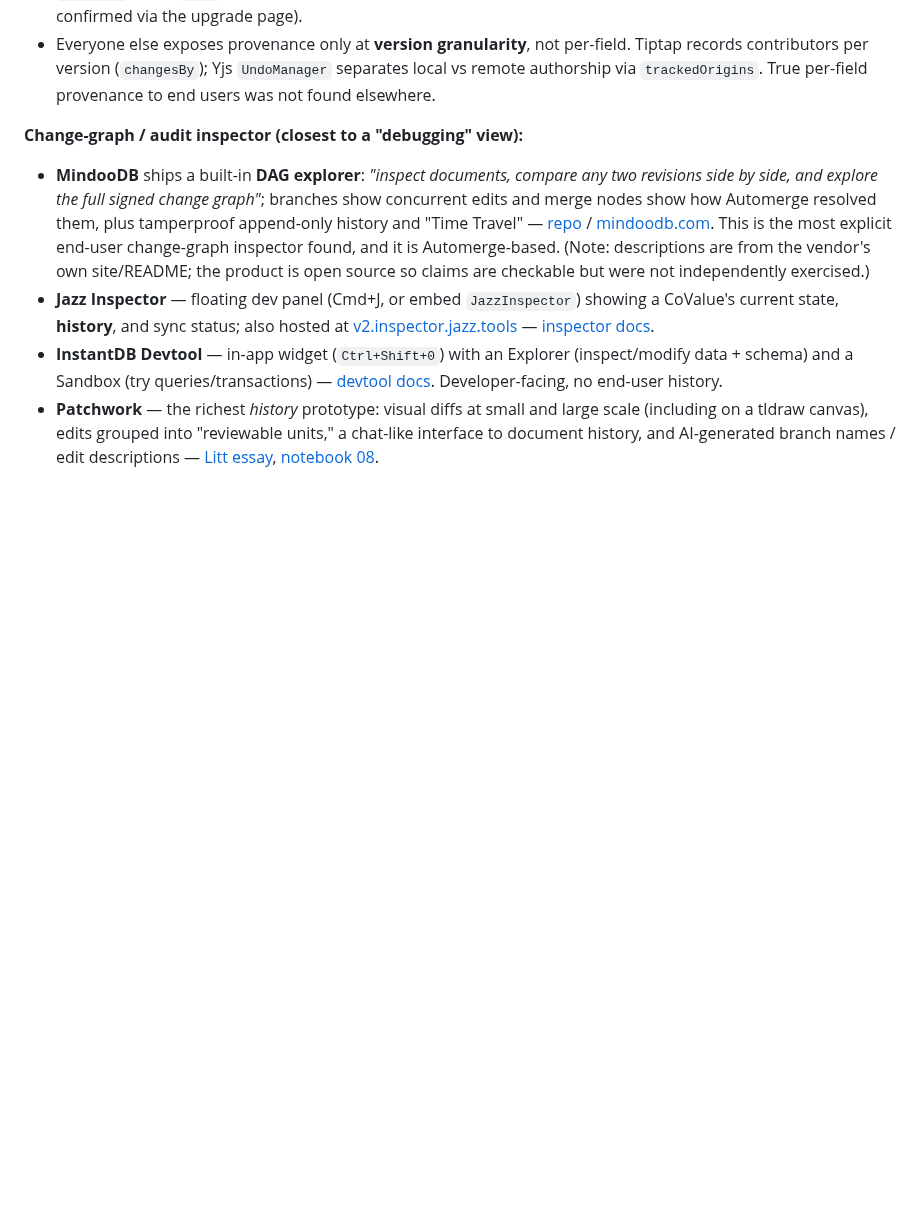
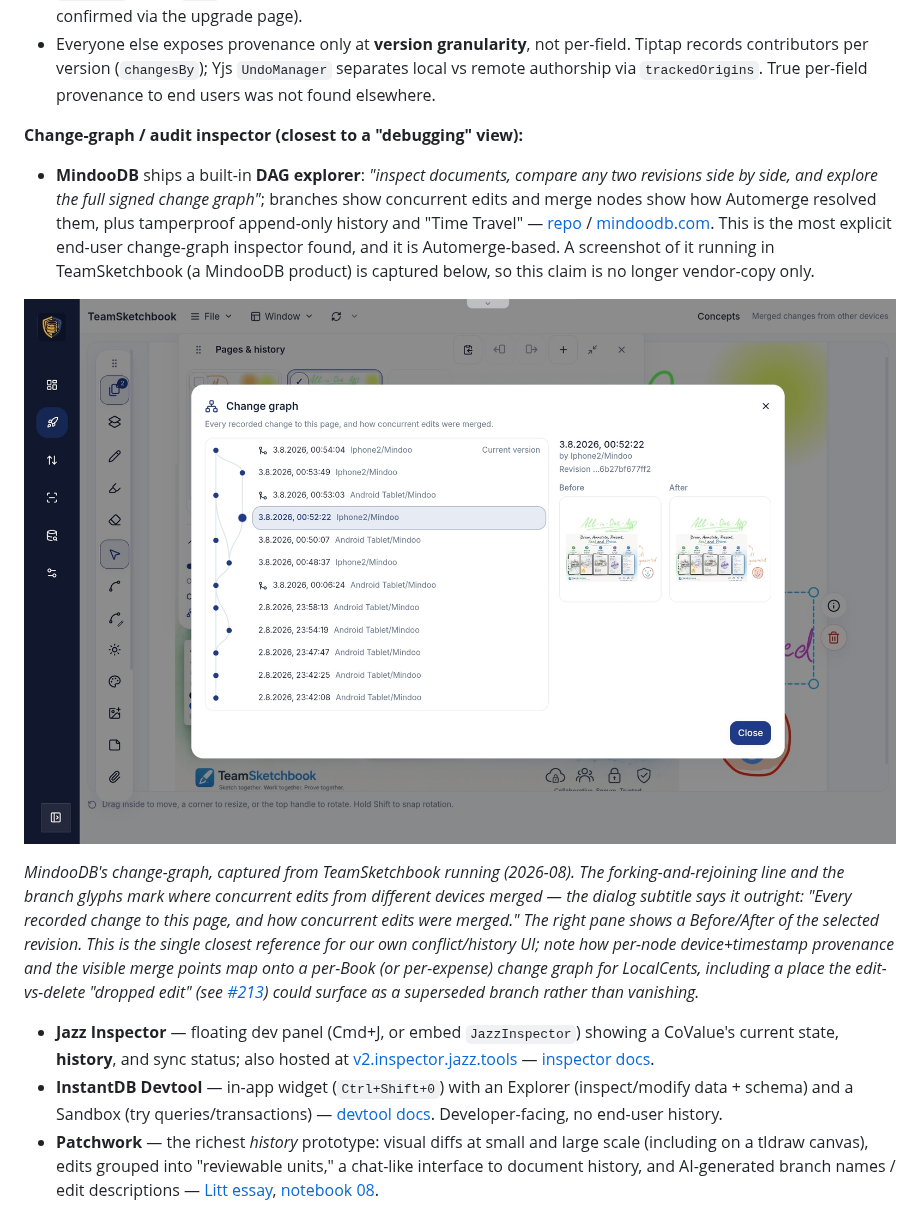
Before and after one commit to zorn/local_cents, a Markdown page: docs/research/crdt-conflict-ux-survey.md, the part around the change. Rendered like a GitHub page; pictures changed too: docs/research/assets/teamsketchbook-change-graph.jpg (added); blank space fills up the shorter version.

Commit message:
docs: add TeamSketchbook change-graph screenshot to survey
Capture MindooDB's change-graph running in TeamSketchbook as a research asset and embed it in the change-graph/audit section, so the note's "closest reference" claim is backed by a real screenshot rather than vendor copy. Ties the pattern to a per-Book/per-expense change graph and the edit-vs-delete dropped-edit case (#213).

```diff
--- a/docs/research/crdt-conflict-ux-survey.md
+++ b/docs/research/crdt-conflict-ux-survey.md
@@ -87,7 +87,11 @@ So for LocalCents, silent field-level convergence is free; any conflict *present
 
 **Change-graph / audit inspector (closest to a "debugging" view):**
 
-- **MindooDB** ships a built-in **DAG explorer**: *"inspect documents, compare any two revisions side by side, and explore the full signed change graph"*; branches show concurrent edits and merge nodes show how Automerge resolved them, plus tamperproof append-only history and "Time Travel" — [repo](https://github.com/klehmann/MindooDB) / [mindoodb.com](https://mindoodb.com/). This is the most explicit end-user change-graph inspector found, and it is Automerge-based. (Note: descriptions are from the vendor's own site/README; the product is open source so claims are checkable but were not independently exercised.)
+- **MindooDB** ships a built-in **DAG explorer**: *"inspect documents, compare any two revisions side by side, and explore the full signed change graph"*; branches show concurrent edits and merge nodes show how Automerge resolved them, plus tamperproof append-only history and "Time Travel" — [repo](https://github.com/klehmann/MindooDB) / [mindoodb.com](https://mindoodb.com/). This is the most explicit end-user change-graph inspector found, and it is Automerge-based. A screenshot of it running in TeamSketchbook (a MindooDB product) is captured below, so this claim is no longer vendor-copy only.
+
+![TeamSketchbook's "Change graph" dialog: a vertical DAG of page revisions with branch and merge glyphs, each revision stamped by device/actor (Iphone2, Android Tablet) and timestamp, and a Before/After thumbnail diff of the selected revision on the right.](assets/teamsketchbook-change-graph.jpg)
+
+*MindooDB's change-graph, captured from TeamSketchbook running (2026-08). The forking-and-rejoining line and the branch glyphs mark where concurrent edits from different devices merged — the dialog subtitle says it outright: "Every recorded change to this page, and how concurrent edits were merged." The right pane shows a Before/After of the selected revision. This is the single closest reference for our own conflict/history UI; note how per-node device+timestamp provenance and the visible merge points map onto a per-Book (or per-expense) change graph for LocalCents, including a place the edit-vs-delete "dropped edit" (see [#213](https://github.com/zorn/local_cents/issues/213)) could surface as a superseded branch rather than vanishing.*
 - **Jazz Inspector** — floating dev panel (Cmd+J, or embed `JazzInspector`) showing a CoValue's current state, **history**, and sync status; also hosted at [v2.inspector.jazz.tools](https://v2.inspector.jazz.tools/) — [inspector docs](https://jazz.tools/docs/react/tooling-and-resources/inspector).
 - **InstantDB Devtool** — in-app widget (`Ctrl+Shift+0`) with an Explorer (inspect/modify data + schema) and a Sandbox (try queries/transactions) — [devtool docs](https://www.instantdb.com/docs/devtool). Developer-facing, no end-user history.
 - **Patchwork** — the richest *history* prototype: visual diffs at small and large scale (including on a tldraw canvas), edits grouped into "reviewable units," a chat-like interface to document history, and AI-generated branch names / edit descriptions — [Litt essay](https://buttondown.com/geoffreylitt/archive/towards-universal-version-control-with-patchwork/), [notebook 08](https://www.inkandswitch.com/patchwork/notebook/08/).
```
